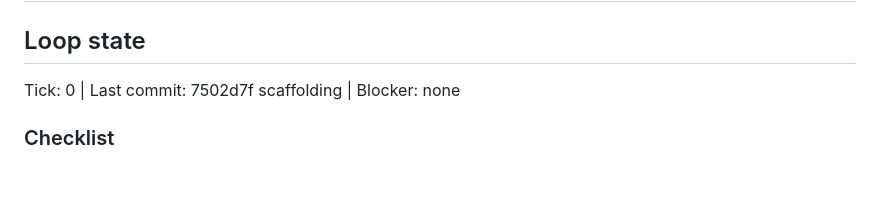
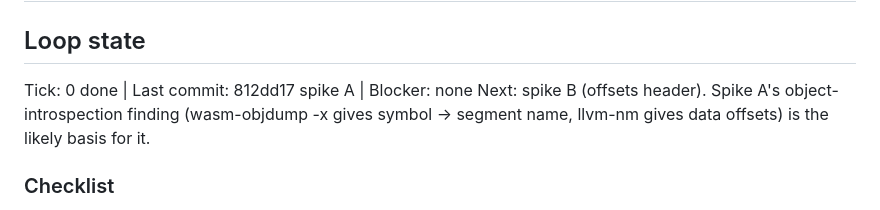
Before and after one commit to beriberikix/zephyr-wasm-soc, a Markdown page: NOTES.md, the part around the change. Drawn GitHub-style; blank space fills up the shorter version.

Commit message:
Loop state: tick 0 done, next is spike B
Co-Authored-By: Claude Opus 5 (1M context) <noreply@anthropic.com>

```diff
--- a/NOTES.md
+++ b/NOTES.md
@@ -1,7 +1,10 @@
 # NOTES — running log
 
 ## Loop state
-Tick: 0  |  Last commit: 7502d7f scaffolding  |  Blocker: none
+Tick: 0 done  |  Last commit: 812dd17 spike A  |  Blocker: none
+Next: spike B (offsets header). Spike A's object-introspection finding
+(wasm-objdump -x gives symbol -> segment name, llvm-nm gives data offsets)
+is the likely basis for it.
 
 ### Checklist
 - [x] T0 tools installed, workspace created
```
